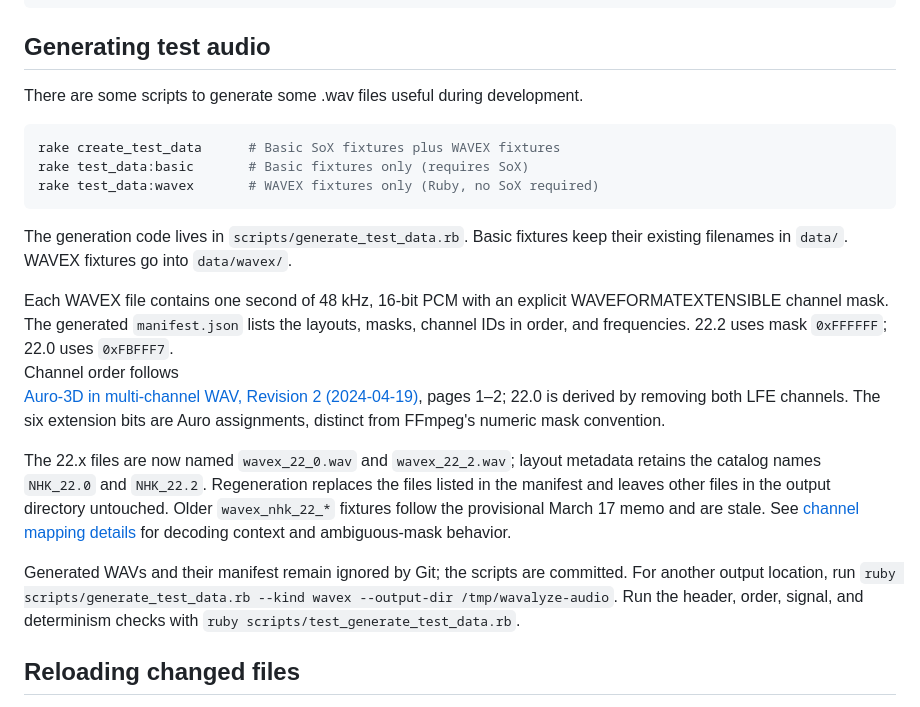
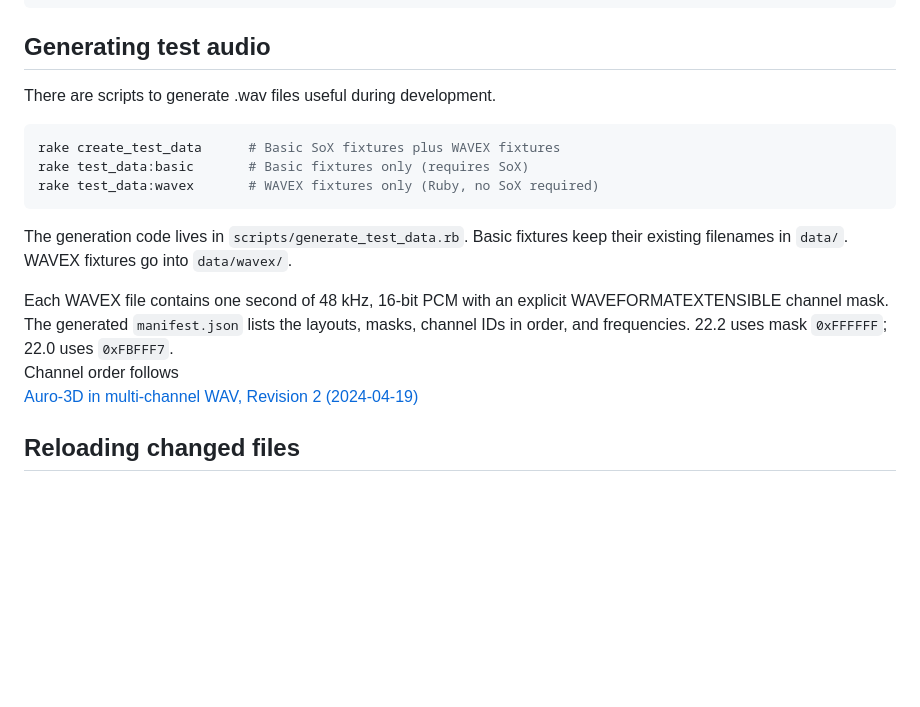
Before and after one commit to Frydac/wavalyze, a Markdown page: README.md, the part around the change. Drawn GitHub-style; blank space fills up the shorter version.

````diff
--- a/README.md
+++ b/README.md
@@ -168,7 +168,7 @@ nix develop ./dev/nix
 
 ## Generating test audio
 
-There are some scripts to generate some .wav files useful during development.
+There are scripts to generate .wav files useful during development.
 
 ```sh
 rake create_test_data      # Basic SoX fixtures plus WAVEX fixtures
@@ -184,23 +184,7 @@ WAVEFORMATEXTENSIBLE channel mask.
 The generated `manifest.json` lists the layouts, masks, channel IDs in order, and frequencies. 22.2
 uses mask `0xFFFFFF`; 22.0 uses `0xFBFFF7`.
 Channel order follows
-[Auro-3D in multi-channel WAV, Revision 2 (2024-04-19)](https://www.auro-3d.com/wp-content/uploads/2024/04/Auro-3D-in-multi-channel-WAV-White-Paper-20240419.pdf),
-pages 1–2; 22.0 is derived by removing both LFE channels. The six extension bits
-are Auro assignments, distinct from FFmpeg's numeric mask convention.
-
-The 22.x files are now named `wavex_22_0.wav` and `wavex_22_2.wav`; layout metadata
-retains the catalog names `NHK_22.0` and `NHK_22.2`. Regeneration replaces the files
-listed in the manifest and leaves other files in the output directory untouched.
-Older `wavex_nhk_22_*` fixtures follow the provisional March 17 memo and are stale.
-See [channel mapping details](data/channel/README.md) for decoding context and
-ambiguous-mask behavior.
-
-Generated WAVs and their manifest remain ignored by Git; the scripts are committed.
-For another output location, run
-`ruby scripts/generate_test_data.rb --kind wavex --output-dir /tmp/wavalyze-audio`.
-Run the header, order, signal, and determinism checks with
-`ruby scripts/test_generate_test_data.rb`.
-
+[Auro-3D in multi-channel WAV, Revision 2 (2024-04-19)](https://www.auro-3d.com/wp-content/uploads/2024/04/Auro-3D-in-multi-channel-WAV-White-Paper-20240419.pdf)
 ## Reloading changed files
 
 On desktop, file changes for opened WAV files are detected and shown above the Files list.
````
